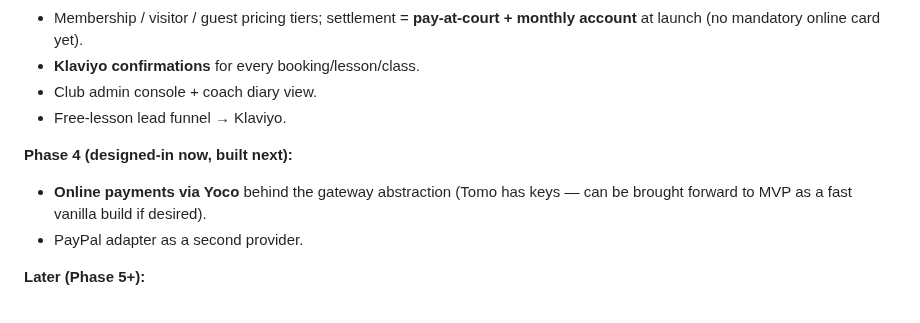
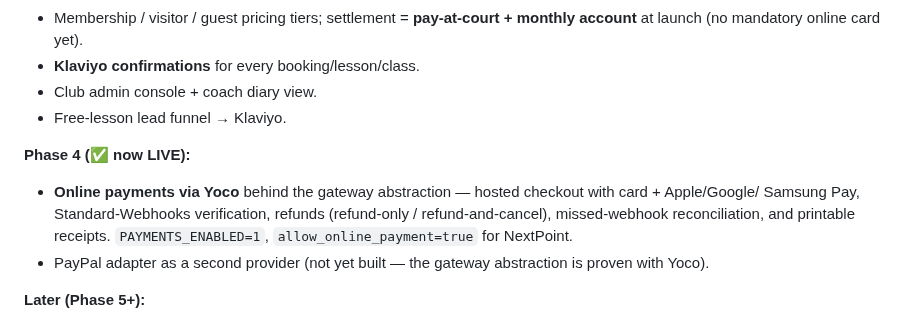
Before and after one commit to NxtPoint/courtflow, a Markdown page: docs/00-overview-and-vision.md, the part around the change. GitHub-like rendering.

```diff
--- a/docs/00-overview-and-vision.md
+++ b/docs/00-overview-and-vision.md
@@ -81,10 +81,11 @@ info@nextpointtennis.com.
 - Club admin console + coach diary view.
 - Free‑lesson lead funnel → Klaviyo.
 
-**Phase 4 (designed‑in now, built next):**
-- **Online payments via Yoco** behind the gateway abstraction (Tomo has keys — can be brought forward
-  to MVP as a fast vanilla build if desired).
-- PayPal adapter as a second provider.
+**Phase 4 (✅ now LIVE):**
+- **Online payments via Yoco** behind the gateway abstraction — hosted checkout with card + Apple/Google/
+  Samsung Pay, Standard-Webhooks verification, refunds (refund-only / refund-and-cancel), missed-webhook
+  reconciliation, and printable receipts. `PAYMENTS_ENABLED=1`, `allow_online_payment=true` for NextPoint.
+- PayPal adapter as a second provider (not yet built — the gateway abstraction is proven with Yoco).
 
 **Later (Phase 5+):**
 - Self‑serve club onboarding & white‑label theming polish; billing the *clubs* (platform subscription).
```
Also changed, not shown: docs/05-payments-abstraction.md (+40 -28 lines), docs/09-build-plan-and-agents.md (+2 -1 lines).
